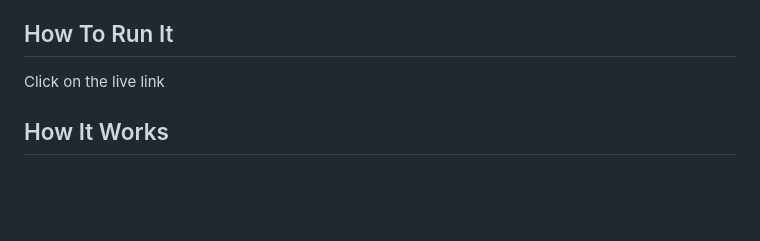
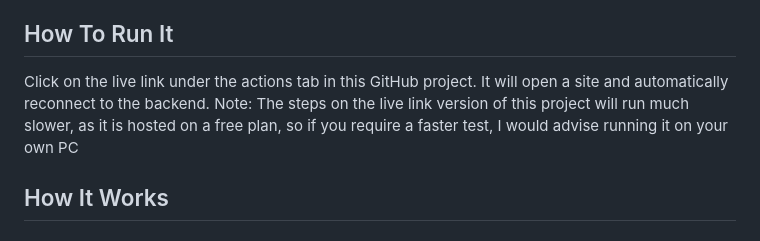
Before and after one commit to 0djob/interactivity_visual, a Markdown page: README.md, the part around the change. Drawn GitHub-style; blank space fills up the shorter version.

Commit message:
Improve 'How To Run It' section in README
Updated instructions for running the project and added a note about performance.

```diff
--- a/README.md
+++ b/README.md
@@ -16,7 +16,8 @@ Think of it like this. A chess AI can "solve" chess (or get close) because chess
 
 ## How To Run It
 
-Click on the live link
+Click on the live link under the actions tab in this GitHub project. It will open a site and automatically reconnect to the backend.
+Note: The steps on the live link version of this project will run much slower, as it is hosted on a free plan, so if you require a faster test, I would advise running it on your own PC
 
 ## How It Works
 
```
